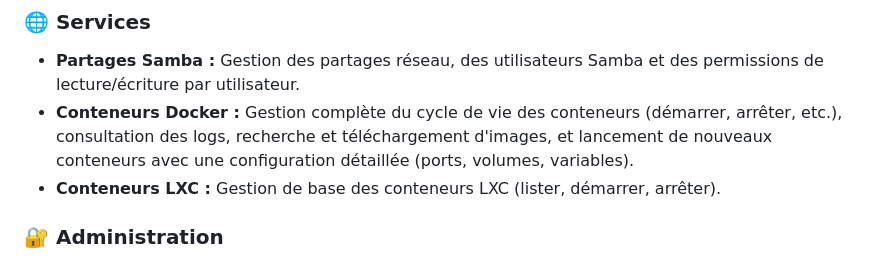
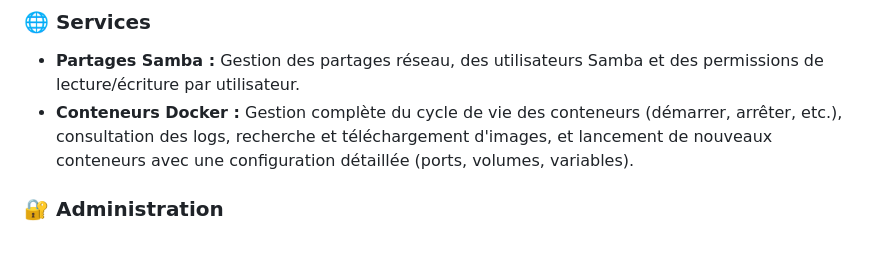
Before and after one commit to cyberax64/NASpi, a Markdown page: README.md, the part around the change. GitHub-like rendering.

```diff
--- a/README.md
+++ b/README.md
@@ -24,7 +24,6 @@ Ce panneau de contrôle est organisé par catégories pour une gestion intuitive
 ### 🌐 Services
 * **Partages Samba :** Gestion des partages réseau, des utilisateurs Samba et des permissions de lecture/écriture par utilisateur.
 * **Conteneurs Docker :** Gestion complète du cycle de vie des conteneurs (démarrer, arrêter, etc.), consultation des logs, recherche et téléchargement d'images, et lancement de nouveaux conteneurs avec une configuration détaillée (ports, volumes, variables).
-* **Conteneurs LXC :** Gestion de base des conteneurs LXC (lister, démarrer, arrêter).
 
 ### 🔐 Administration
 * **Pare-feu (UFW) :** Activation/désactivation et gestion simplifiée des règles du pare-feu.
```
